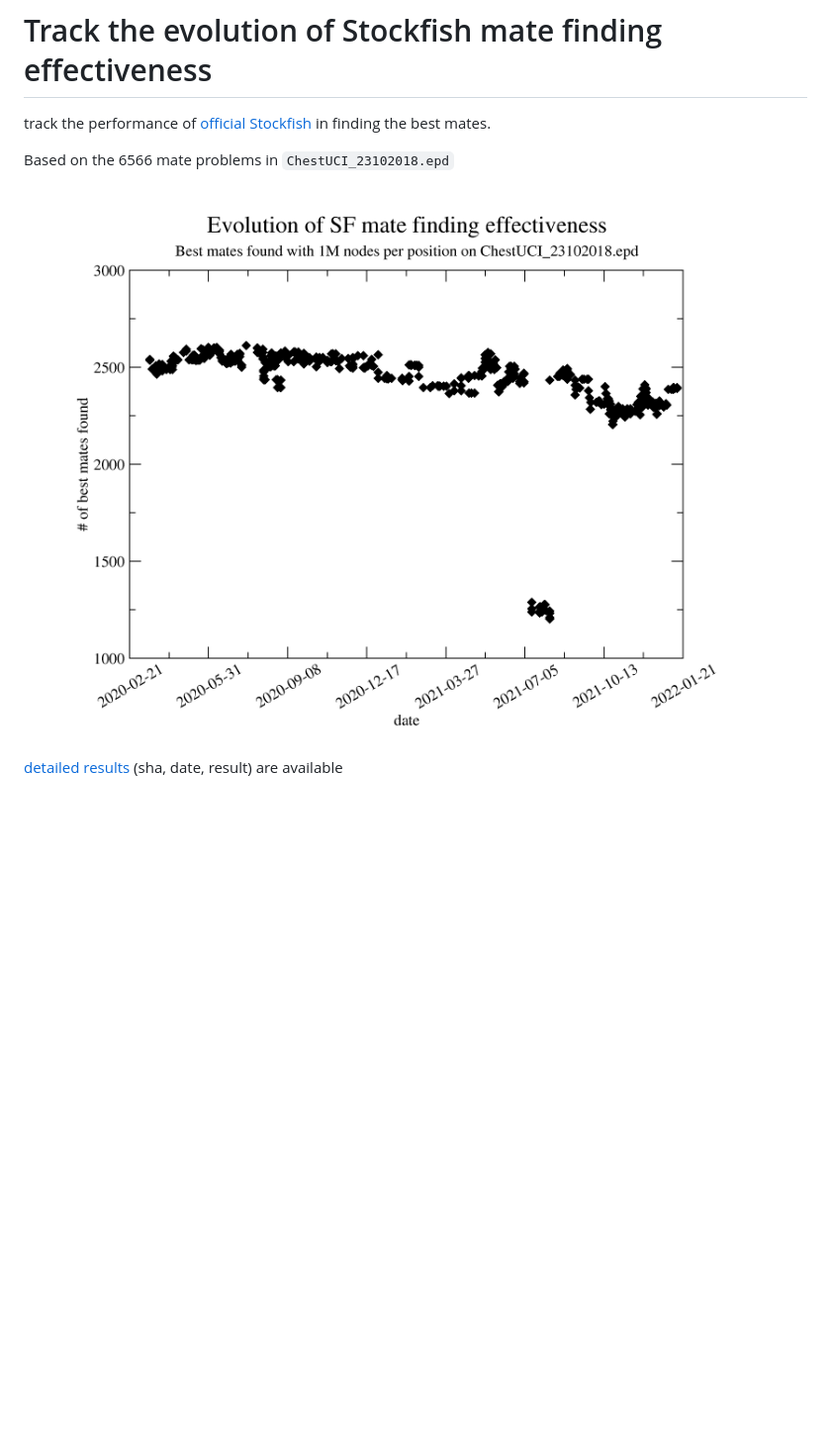
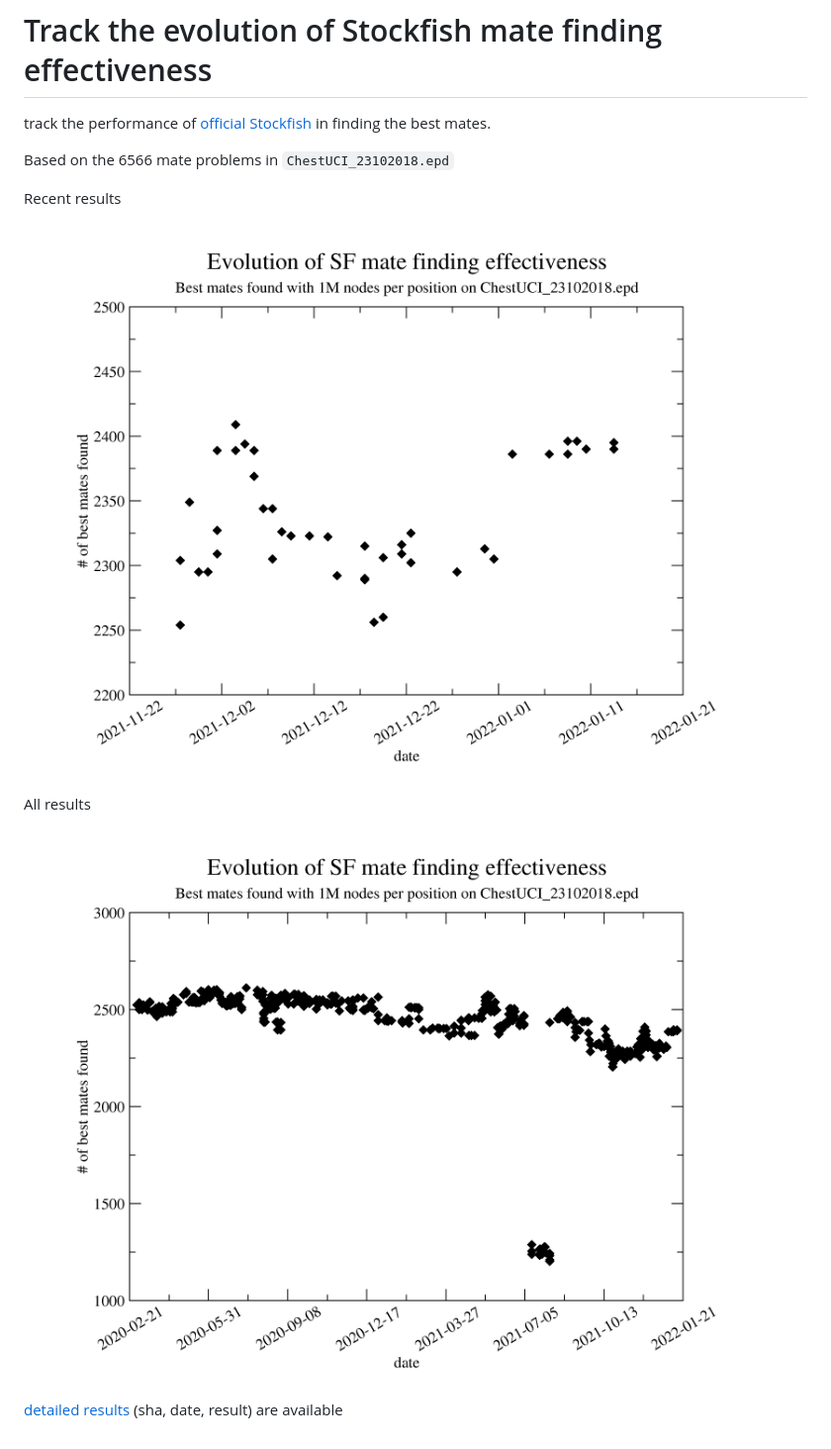
Before and after one commit to vondele/matetrack, a Markdown page: README.md, the part around the change. Shown: that part at 99% size. Drawn GitHub-style; pictures changed too: all_results.png, all_results_recent.png (added); blank space fills up the shorter version.

Commit message:
Update results

```diff
--- a/README.md
+++ b/README.md
@@ -5,6 +5,12 @@ in finding the best mates.
 
 Based on the 6566 mate problems in `ChestUCI_23102018.epd`
 
+Recent results
+<p align="center">
+  <img src="all_results_recent.png?raw=true">
+</p>
+
+All results
 <p align="center">
   <img src="all_results.png?raw=true">
 </p>
```
Also changed, not shown: 1 other file.
